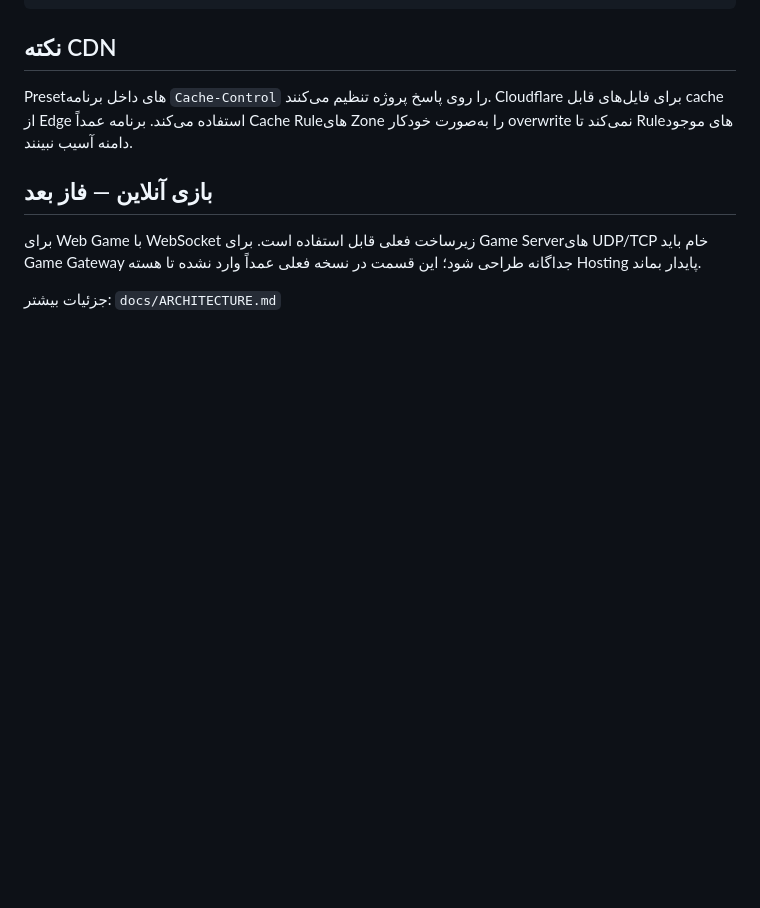
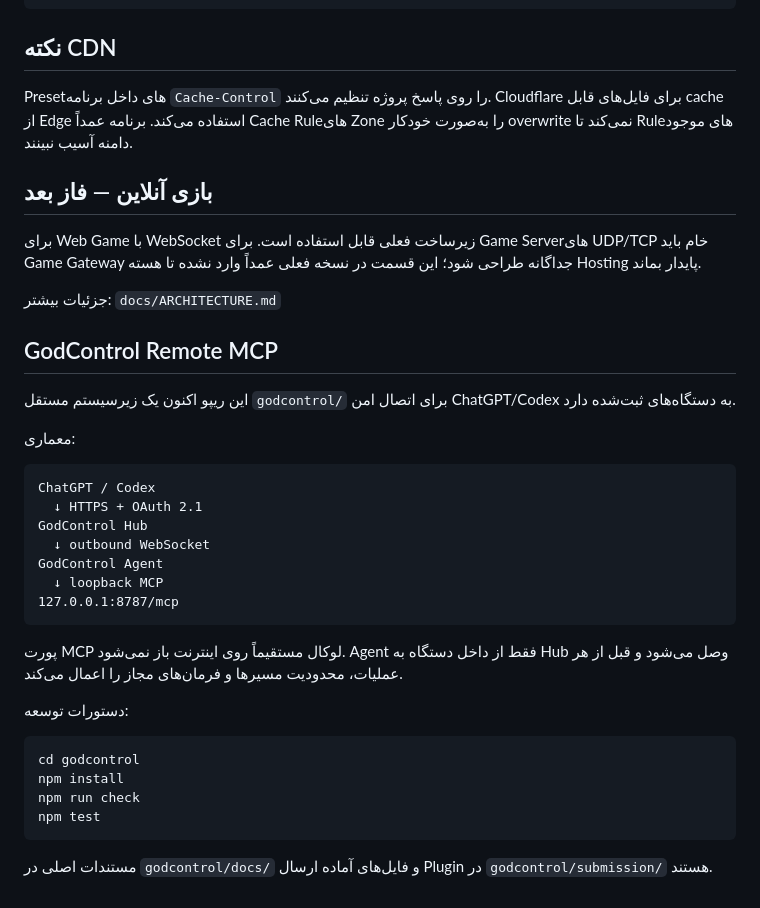
Before and after one commit to mohsenmojadam2019/local-server, a Markdown page: README.md, the part around the change. GitHub-like rendering; blank space fills up the shorter version.

Commit message:
Document GodControl remote MCP

````diff
--- a/README.md
+++ b/README.md
@@ -89,3 +89,33 @@ Presetهای داخل برنامه `Cache-Control` را روی پاسخ پروژ
 برای Web Game با WebSocket زیرساخت فعلی قابل استفاده است. برای Game Serverهای UDP/TCP خام باید Game Gateway جداگانه طراحی شود؛ این قسمت در نسخه فعلی عمداً وارد نشده تا هسته Hosting پایدار بماند.
 
 جزئیات بیشتر: `docs/ARCHITECTURE.md`
+
+
+## GodControl Remote MCP
+
+این ریپو اکنون یک زیرسیستم مستقل `godcontrol/` برای اتصال امن ChatGPT/Codex به دستگاه‌های ثبت‌شده دارد.
+
+معماری:
+
+```text
+ChatGPT / Codex
+  ↓ HTTPS + OAuth 2.1
+GodControl Hub
+  ↓ outbound WebSocket
+GodControl Agent
+  ↓ loopback MCP
+127.0.0.1:8787/mcp
+```
+
+پورت MCP لوکال مستقیماً روی اینترنت باز نمی‌شود. Agent فقط از داخل دستگاه به Hub وصل می‌شود و قبل از هر عملیات، محدودیت مسیرها و فرمان‌های مجاز را اعمال می‌کند.
+
+دستورات توسعه:
+
+```bash
+cd godcontrol
+npm install
+npm run check
+npm test
+```
+
+مستندات اصلی در `godcontrol/docs/` و فایل‌های آماده ارسال Plugin در `godcontrol/submission/` هستند.
````
